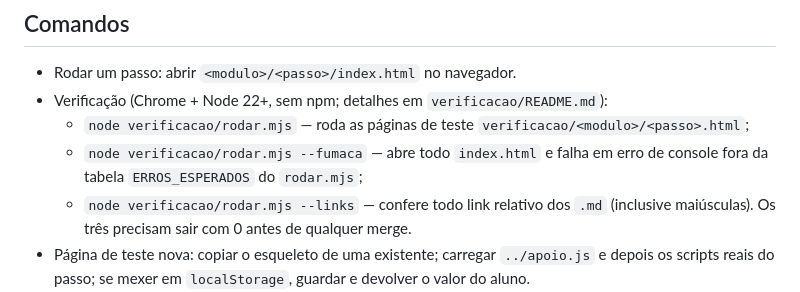
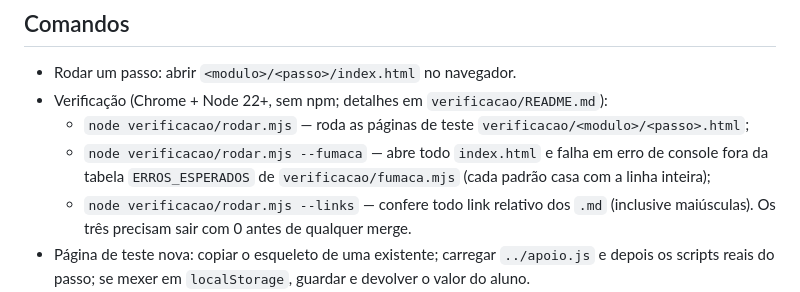
Before and after one commit to cemmanull/arcade-games, a Markdown page: CLAUDE.md, the part around the change. GitHub-like rendering.

```diff
--- a/CLAUDE.md
+++ b/CLAUDE.md
@@ -15,7 +15,7 @@ pasta que roda sozinha. Estado do trabalho em andamento: `TODO.md` e `HANDOFF.md
 - Verificação (Chrome + Node 22+, sem npm; detalhes em `verificacao/README.md`):
   - `node verificacao/rodar.mjs` — roda as páginas de teste `verificacao/<modulo>/<passo>.html`;
   - `node verificacao/rodar.mjs --fumaca` — abre todo `index.html` e falha em erro de console fora da
-    tabela `ERROS_ESPERADOS` do `rodar.mjs`;
+    tabela `ERROS_ESPERADOS` de `verificacao/fumaca.mjs` (cada padrão casa com a linha inteira);
   - `node verificacao/rodar.mjs --links` — confere todo link relativo dos `.md` (inclusive maiúsculas).
   Os três precisam sair com 0 antes de qualquer merge.
 - Página de teste nova: copiar o esqueleto de uma existente; carregar `../apoio.js` e depois os
```
